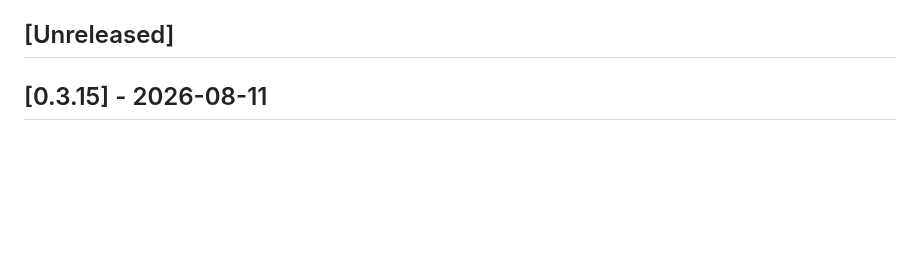
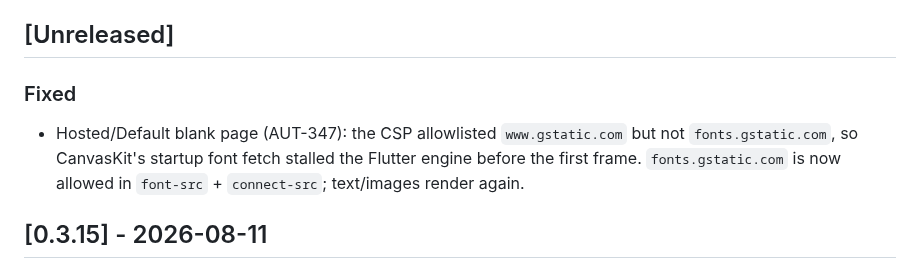
Before and after one commit to CannonFodder151/autobrainservice-website, a Markdown page: CHANGELOG.md, the part around the change. GitHub-like rendering; blank space fills up the shorter version.

Commit message:
Changelog: sync release notes from autobrain

```diff
--- a/CHANGELOG.md
+++ b/CHANGELOG.md
@@ -19,6 +19,9 @@ Format follows [Keep a Changelog](https://keepachangelog.com/).
 
 
 ## [Unreleased]
+
+### Fixed
+- Hosted/Default blank page (AUT-347): the CSP allowlisted `www.gstatic.com` but not `fonts.gstatic.com`, so CanvasKit's startup font fetch stalled the Flutter engine before the first frame. `fonts.gstatic.com` is now allowed in `font-src` + `connect-src`; text/images render again.
 
 ## [0.3.15] - 2026-08-11
 
```
